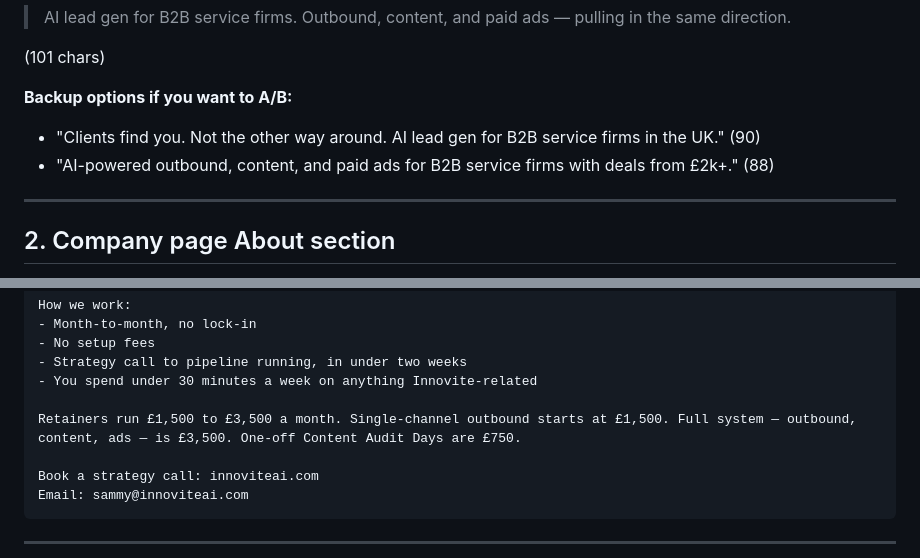
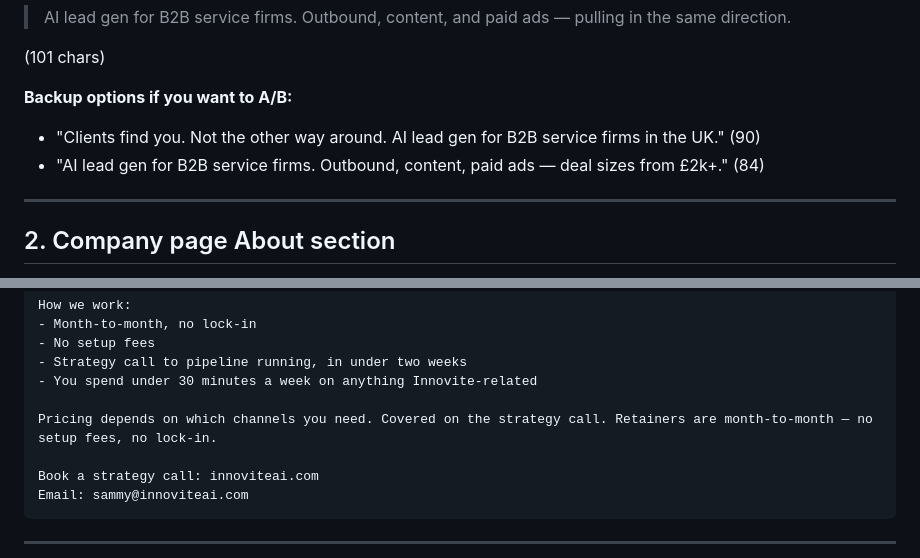
Before and after one commit to s4mb73/innovite-website, a Markdown page: docs/linkedin-launch.md, 2 parts joined by grey strips. Rendered like a GitHub page.

Commit message:
Align public-facing copy + brand rules to no-prices policy
- LinkedIn About section paste copy: drop the explicit '£1,500 to
  £3,500 a month / £750 audit day' paragraph; mirror the FAQ wording
  ('covered on the strategy call, month-to-month, no setup fees,
  no lock-in').
- Backup tagline: 'AI-powered outbound, content, and paid ads…' →
  'AI lead gen for B2B service firms. Outbound, content, paid ads —
  deal sizes from £2k+.' Removes the banned 'AI-powered' phrase and
  matches the canonical tagline style.
- CLAUDE.md: prices line now flagged 'internal only — never quote
  prices on the public site or in public LinkedIn/social copy'.
  Internal materials (call script) may still reference the figures
  for sales conversations.

Internal docs that legitimately keep prices:
- docs/call-script.md — sales tool, prices essential.
- docs/banner-prompts.md — '£150-300 designer cost' is third-party
  pricing, not Innovite's.
- SETUP.md — '£0.001 per lead with Claude Haiku' is API cost.

Deal-value mentions (£2k floor, £15k+ ceiling, qualifier/form
buckets) stay everywhere — those are visitor numbers, not ours.

```diff
--- a/docs/linkedin-launch.md
+++ b/docs/linkedin-launch.md
@@ -18,7 +18,7 @@ LinkedIn limit: 120 chars
 
 **Backup options if you want to A/B:**
 - "Clients find you. Not the other way around. AI lead gen for B2B service firms in the UK." (90)
-- "AI-powered outbound, content, and paid ads for B2B service firms with deals from £2k+." (88)
+- "AI lead gen for B2B service firms. Outbound, content, paid ads — deal sizes from £2k+." (84)
 
 ---
 
@@ -51,7 +51,7 @@ How we work:
 - Strategy call to pipeline running, in under two weeks
 - You spend under 30 minutes a week on anything Innovite-related
 
-Retainers run £1,500 to £3,500 a month. Single-channel outbound starts at £1,500. Full system — outbound, content, ads — is £3,500. One-off Content Audit Days are £750.
+Pricing depends on which channels you need. Covered on the strategy call. Retainers are month-to-month — no setup fees, no lock-in.
 
 Book a strategy call: innoviteai.com
 Email: sammy@innoviteai.com
```
Also changed, not shown: CLAUDE.md (+1 -1 lines).
